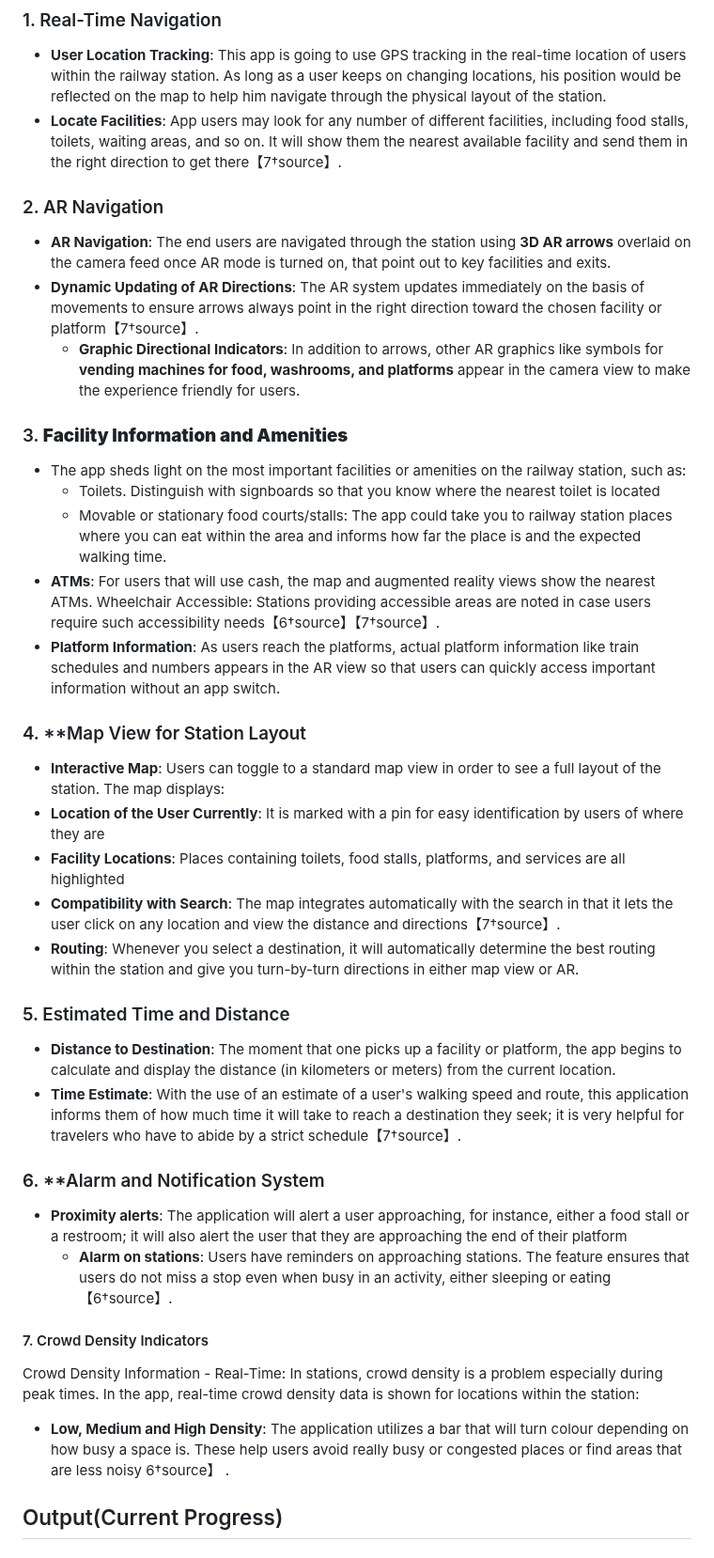
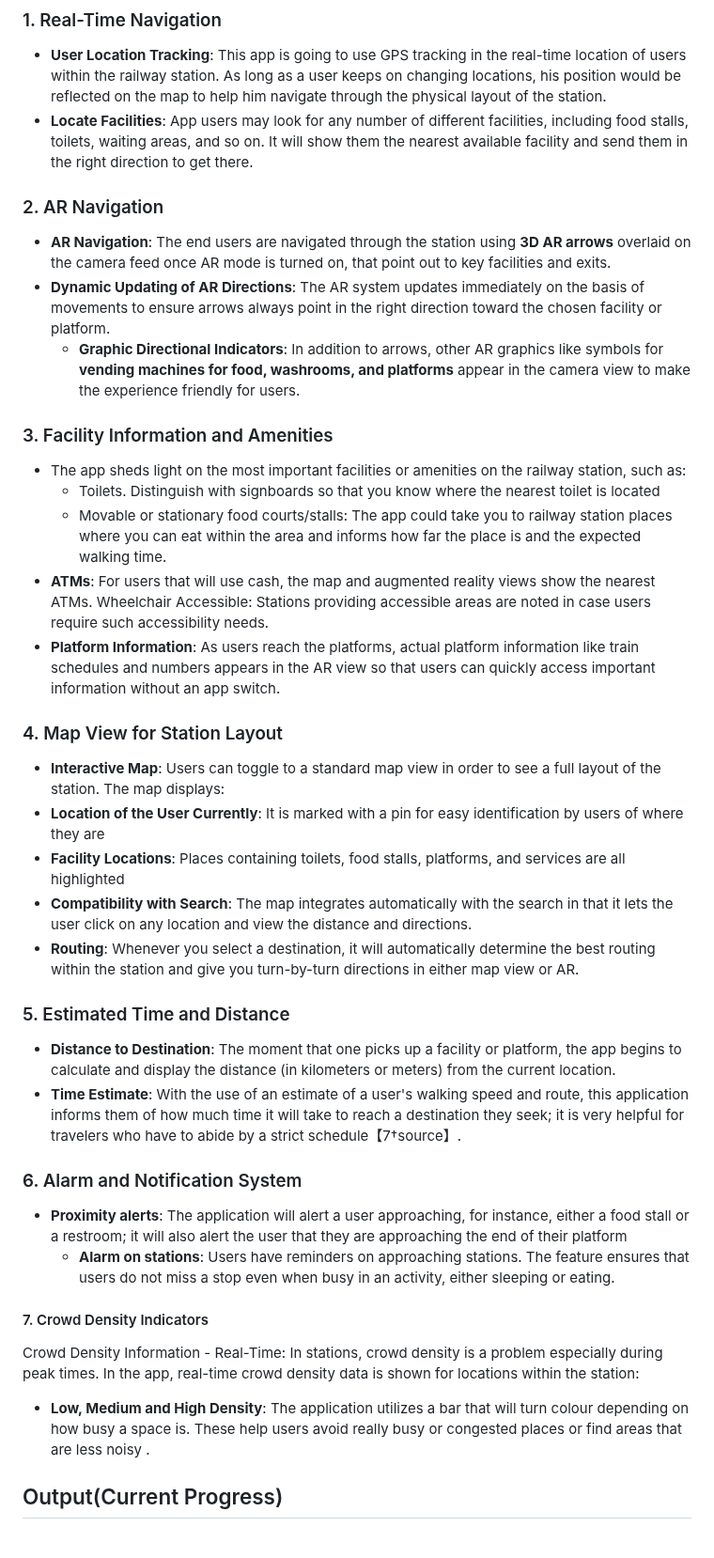
Before and after one commit to kumar1905/Loco_guide, a Markdown page: README.md, the part around one of its changes. Shown at 94% size. Drawn GitHub-style.

```diff
--- a/README.md
+++ b/README.md
@@ -10,39 +11,39 @@ or you can just read the description
 
 ### 1. Real-Time Navigation
 - **User Location Tracking**: This app is going to use GPS tracking in the real-time location of users within the railway station. As long as a user keeps on changing locations, his position would be reflected on the map to help him navigate through the physical layout of the station.
-- **Locate Facilities**: App users may look for any number of different facilities, including food stalls, toilets, waiting areas, and so on. It will show them the nearest available facility and send them in the right direction to get there【7†source】.
+- **Locate Facilities**: App users may look for any number of different facilities, including food stalls, toilets, waiting areas, and so on. It will show them the nearest available facility and send them in the right direction to get there.
 
 ### 2. AR Navigation
 - **AR Navigation**: The end users are navigated through the station using **3D AR arrows** overlaid on the camera feed once AR mode is turned on, that point out to key facilities and exits.
-- **Dynamic Updating of AR Directions**: The AR system updates immediately on the basis of movements to ensure arrows always point in the right direction toward the chosen facility or platform【7†source】.
+- **Dynamic Updating of AR Directions**: The AR system updates immediately on the basis of movements to ensure arrows always point in the right direction toward the chosen facility or platform.
    - **Graphic Directional Indicators**: In addition to arrows, other AR graphics like symbols for **vending machines for food, washrooms, and platforms** appear in the camera view to make the experience friendly for users.
 
-### 3. **Facility Information and Amenities**
+### 3. Facility Information and Amenities
    - The app sheds light on the most important facilities or amenities on the railway station, such as:
      - Toilets. Distinguish with signboards so that you know where the nearest toilet is located
      - Movable or stationary food courts/stalls: The app could take you to railway station places where you can eat within the area and informs how far the place is and the expected walking time.
 - **ATMs**: For users that will use cash, the map and augmented reality views show the nearest ATMs.
-  Wheelchair Accessible: Stations providing accessible areas are noted in case users require such accessibility needs【6†source】【7†source】.
+  Wheelchair Accessible: Stations providing accessible areas are noted in case users require such accessibility needs.
 - **Platform Information**: As users reach the platforms, actual platform information like train schedules and numbers appears in the AR view so that users can quickly access important information without an app switch.
 
-### 4. **Map View for Station Layout
+### 4. Map View for Station Layout
 - **Interactive Map**: Users can toggle to a standard map view in order to see a full layout of the station. The map displays:
 - **Location of the User Currently**: It is marked with a pin for easy identification by users of where they are
 - **Facility Locations**: Places containing toilets, food stalls, platforms, and services are all highlighted
-- **Compatibility with Search**: The map integrates automatically with the search in that it lets the user click on any location and view the distance and directions【7†source】.
+- **Compatibility with Search**: The map integrates automatically with the search in that it lets the user click on any location and view the distance and directions.
 - **Routing**: Whenever you select a destination, it will automatically determine the best routing within the station and give you turn-by-turn directions in either map view or AR.
 
 ### 5. Estimated Time and Distance
    - **Distance to Destination**: The moment that one picks up a facility or platform, the app begins to calculate and display the distance (in kilometers or meters) from the current location.
 - **Time Estimate**: With the use of an estimate of a user's walking speed and route, this application informs them of how much time it will take to reach a destination they seek; it is very helpful for travelers who have to abide by a strict schedule【7†source】.
 
-### 6. **Alarm and Notification System
+### 6. Alarm and Notification System
 - **Proximity alerts**: The application will alert a user approaching, for instance, either a food stall or a restroom; it will also alert the user that they are approaching the end of their platform
-   - **Alarm on stations**: Users have reminders on approaching stations. The feature ensures that users do not miss a stop even when busy in an activity, either sleeping or eating【6†source】.
+   - **Alarm on stations**: Users have reminders on approaching stations. The feature ensures that users do not miss a stop even when busy in an activity, either sleeping or eating.
 
 #### 7. Crowd Density Indicators
    Crowd Density Information - Real-Time: In stations, crowd density is a problem especially during peak times. In the app, real-time crowd density data is shown for locations within the station:
-- **Low, Medium and High Density**: The application utilizes a bar that will turn colour depending on how busy a space is. These help users avoid really busy or congested places or find areas that are less noisy 6†source】 .
+- **Low, Medium and High Density**: The application utilizes a bar that will turn colour depending on how busy a space is. These help users avoid really busy or congested places or find areas that are less noisy .
 
 
 ## Output(Current Progress)
```
Also changed, not shown: other parts of README.md (+1 -0 lines).
